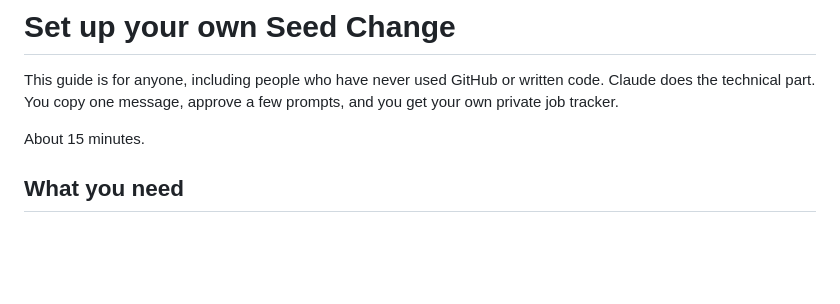
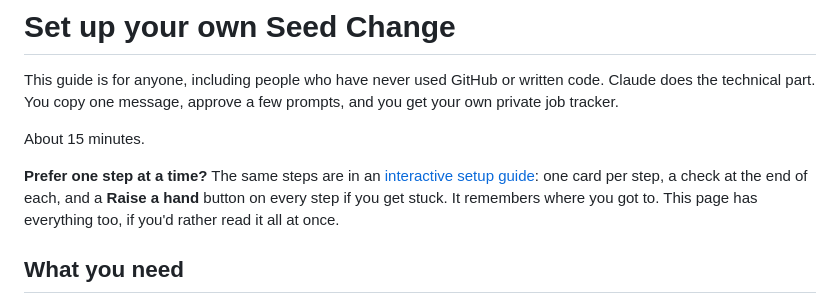
Before and after one commit to Itzafineday/application-desk, a Markdown page: docs/SETUP.md, the part around the change. Drawn GitHub-style; blank space fills up the shorter version.

Commit message:
Link the interactive setup guide from SETUP.md
Co-Authored-By: Claude Opus 5.5 <noreply@anthropic.com>
Claude-Session: https://claude.ai/code/session_01YQccRU6PqfDe3VtXkUmMKf

```diff
--- a/docs/SETUP.md
+++ b/docs/SETUP.md
@@ -5,6 +5,12 @@ written code. Claude does the technical part. You copy one message, approve a
 few prompts, and you get your own private job tracker.
 
 About 15 minutes.
+
+**Prefer one step at a time?** The same steps are in an
+[interactive setup guide](https://claude.ai/artifact/PNT4nNwMgkUz3xradGa6j3):
+one card per step, a check at the end of each, and a **Raise a hand** button
+on every step if you get stuck. It remembers where you got to. This page has
+everything too, if you'd rather read it all at once.
 
 ## What you need
 
```
